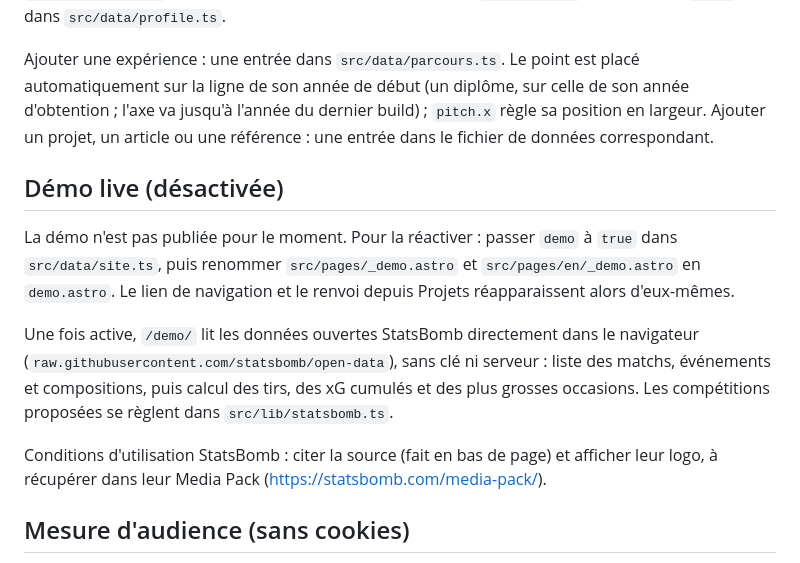
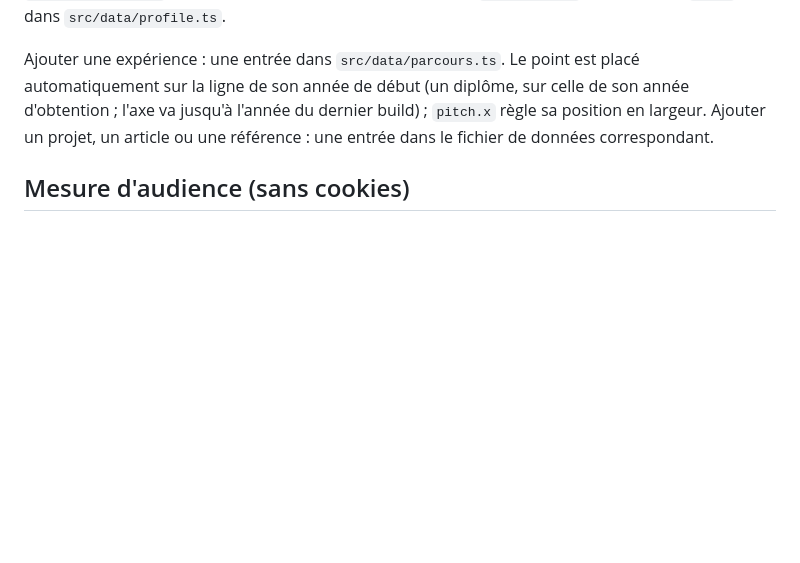
Before and after one commit to MatthieuLG/matthieulg.github.io, a Markdown page: README.md, the part around the change. GitHub-like rendering; blank space fills up the shorter version.

```diff
--- a/README.md
+++ b/README.md
@@ -62,20 +62,6 @@ automatiquement sur la ligne de son année de début (un diplôme, sur celle de
 l'axe va jusqu'à l'année du dernier build) ; `pitch.x` règle sa position en largeur.
 Ajouter un projet, un article ou une référence : une entrée dans le fichier de données correspondant.
 
-## Démo live (désactivée)
-
-La démo n'est pas publiée pour le moment. Pour la réactiver : passer `demo` à `true` dans
-`src/data/site.ts`, puis renommer `src/pages/_demo.astro` et `src/pages/en/_demo.astro` en `demo.astro`.
-Le lien de navigation et le renvoi depuis Projets réapparaissent alors d'eux-mêmes.
-
-Une fois active, `/demo/` lit les données ouvertes StatsBomb directement dans le navigateur
-(`raw.githubusercontent.com/statsbomb/open-data`), sans clé ni serveur : liste des matchs,
-événements et compositions, puis calcul des tirs, des xG cumulés et des plus grosses occasions.
-Les compétitions proposées se règlent dans `src/lib/statsbomb.ts`.
-
-Conditions d'utilisation StatsBomb : citer la source (fait en bas de page) et afficher leur logo,
-à récupérer dans leur Media Pack (https://statsbomb.com/media-pack/).
-
 ## Mesure d'audience (sans cookies)
 
 1. Créer un compte gratuit sur https://www.goatcounter.com et choisir un code (ex. `matthieulg`).
```
